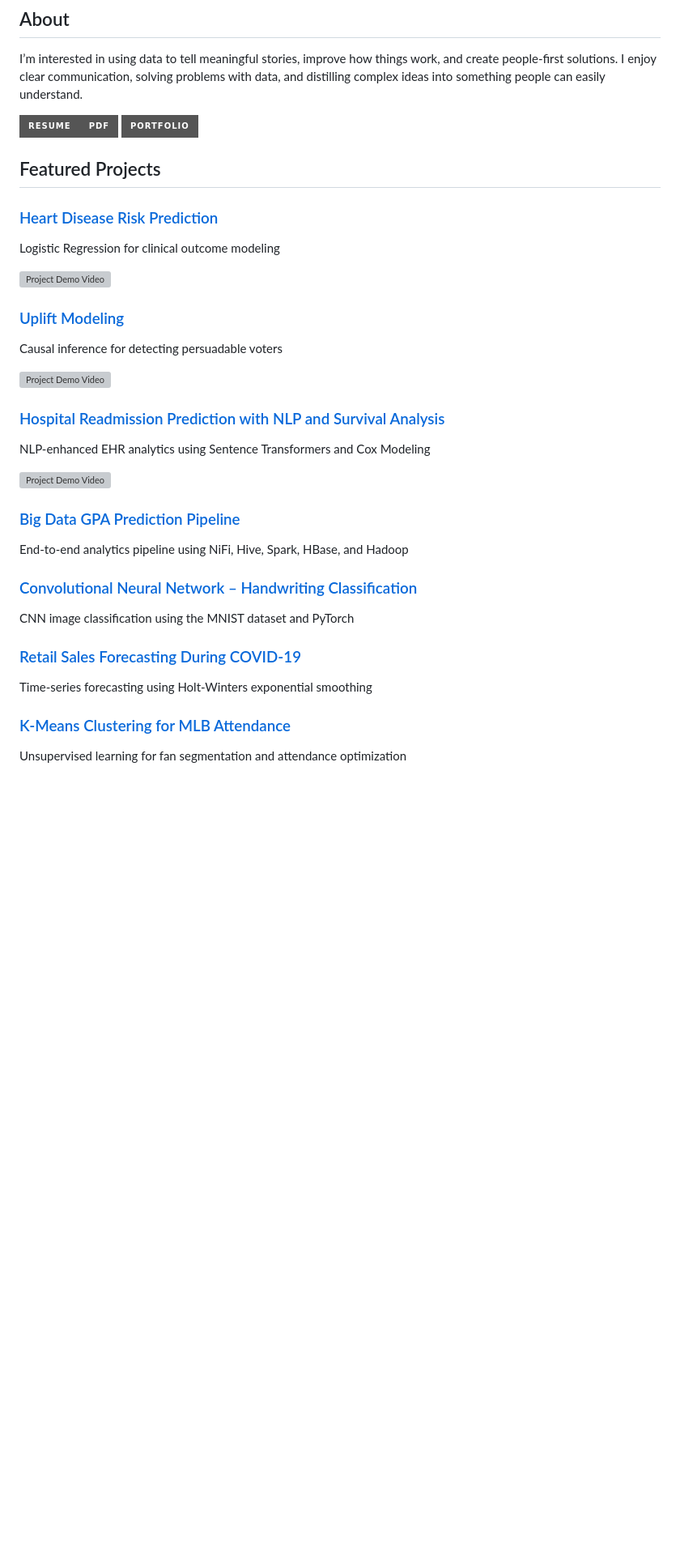
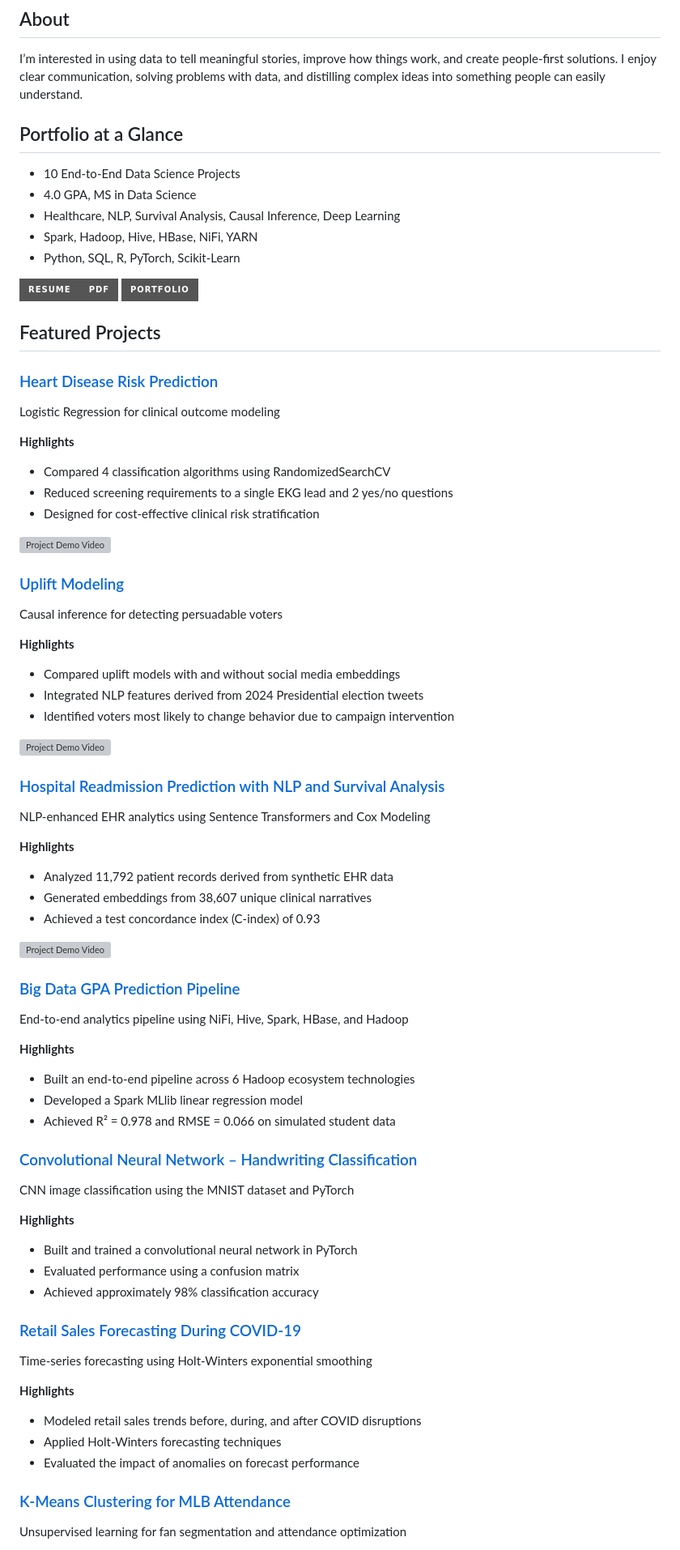
Before and after one commit to charlottealley/charlottealley.github.io, a Markdown page: README.md, the part around one of its changes. Shown at 81% size. Rendered like a GitHub page; badges without logos; blank space fills up the shorter version; grey boxes are pictures that could not be loaded.

Commit message:
Enhance README with portfolio and skills overview
Added a portfolio section highlighting key projects and technical skills.

```diff
--- a/README.md
+++ b/README.md
@@ -3,6 +3,14 @@
 
 ## About
 I’m interested in using data to tell meaningful stories, improve how things work, and create people-first solutions. I enjoy clear communication, solving problems with data, and distilling complex ideas into something people can easily understand.
+
+## Portfolio at a Glance
+
+- 10 End-to-End Data Science Projects
+- 4.0 GPA, MS in Data Science
+- Healthcare, NLP, Survival Analysis, Causal Inference, Deep Learning
+- Spark, Hadoop, Hive, HBase, NiFi, YARN
+- Python, SQL, R, PyTorch, Scikit-Learn
 
 [![Resume](https://img.shields.io/badge/Resume-PDF-gray?style=for-the-badge&logo=adobeacrobat)](CA%20Resume.pdf)
 [![Portfolio](https://img.shields.io/badge/Portfolio-gray?style=for-the-badge)](https://github.com/charlottealley/Data-Science-Portfolio)
@@ -12,26 +20,56 @@ I’m interested in using data to tell meaningful stories, improve how things wo
 ### [Heart Disease Risk Prediction](https://github.com/charlottealley/Data-Science-Portfolio/tree/main/Supervised%20Learning%20-%20Logistic%20Regression%20-%20Predicting%20Heart%20Disease%20Risk%20Scores)
 Logistic Regression for clinical outcome modeling
 
+**Highlights**
+- Compared 4 classification algorithms using RandomizedSearchCV
+- Reduced screening requirements to a single EKG lead and 2 yes/no questions
+- Designed for cost-effective clinical risk stratification
+
 [![Project Demo Video](https://img.youtube.com/vi/GcSdtDusvt8/0.jpg)](https://www.youtube.com/watch?v=GcSdtDusvt8)
 
 ### [Uplift Modeling](https://github.com/charlottealley/Data-Science-Portfolio/tree/main/Causal%20Inference%20-%20Uplift%20-%20Identifying%20Persuadable%20Voters%20with%20and%20without%20Social%20Media)
 Causal inference for detecting persuadable voters
+
+**Highlights**
+- Compared uplift models with and without social media embeddings
+- Integrated NLP features derived from 2024 Presidential election tweets
+- Identified voters most likely to change behavior due to campaign intervention
 
 [![Project Demo Video](https://img.youtube.com/vi/v5YNGkI3w34/0.jpg)](https://www.youtube.com/watch?v=v5YNGkI3w34)
 
 ### [Hospital Readmission Prediction with NLP and Survival Analysis](https://github.com/charlottealley/Data-Science-Portfolio/tree/main/Time-to-Event%20-%20Predicting%20All-Cause%20Hospital%20Readmissions%20with%20NLP%20and%20Cox%20Modeling)
 NLP-enhanced EHR analytics using Sentence Transformers and Cox Modeling
 
+**Highlights**
+- Analyzed 11,792 patient records derived from synthetic EHR data
+- Generated embeddings from 38,607 unique clinical narratives
+- Achieved a test concordance index (C-index) of 0.93
+
 [![Project Demo Video](https://img.youtube.com/vi/lcvbjnBzCZU/0.jpg)](https://www.youtube.com/watch?v=lcvbjnBzCZU)
 
 ### [Big Data GPA Prediction Pipeline](https://github.com/charlottealley/Data-Science-Portfolio/tree/main/Big%20Data-%20End-to-End%20Linear%20Regression%20Pipeline)
 End-to-end analytics pipeline using NiFi, Hive, Spark, HBase, and Hadoop
 
+**Highlights**
+- Built an end-to-end pipeline across 6 Hadoop ecosystem technologies
+- Developed a Spark MLlib linear regression model
+- Achieved R² = 0.978 and RMSE = 0.066 on simulated student data
+
 ### [Convolutional Neural Network – Handwriting Classification](https://github.com/charlottealley/Data-Science-Portfolio/tree/main/Convolutional%20Neural%20Network%20-%20Pytorch%20-%20Handwriting%20Image%20Classification%20on%20MNIST%20Dataset)
 CNN image classification using the MNIST dataset and PyTorch
+
+**Highlights**
+- Built and trained a convolutional neural network in PyTorch
+- Evaluated performance using a confusion matrix
+- Achieved approximately 98% classification accuracy
 
 ### [Retail Sales Forecasting During COVID-19](https://github.com/charlottealley/Data-Science-Portfolio/tree/main/Forecasting%20-%20Holt-Winters%20-%20Retail%20Sales%20Among%20COVID%20Anomaly)
 Time-series forecasting using Holt-Winters exponential smoothing
 
+**Highlights**
+- Modeled retail sales trends before, during, and after COVID disruptions
+- Applied Holt-Winters forecasting techniques
+- Evaluated the impact of anomalies on forecast performance
+
 ### [K-Means Clustering for MLB Attendance](https://github.com/charlottealley/Data-Science-Portfolio/tree/main/Unsupervised%20Learning%20-%20K-Means%20-%20Using%20Clustering%20to%20Improve%20MLB%20Attendance)
 Unsupervised learning for fan segmentation and attendance optimization
```
Also changed, not shown: other parts of README.md (+27 -4 lines).
